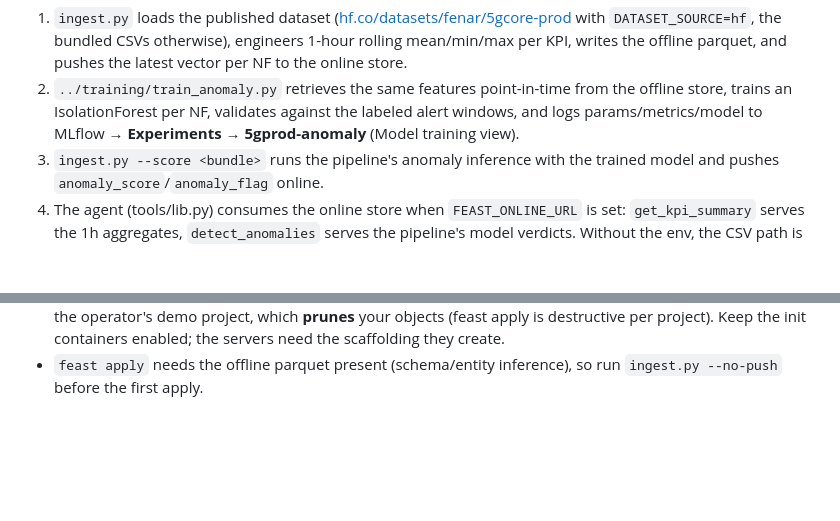
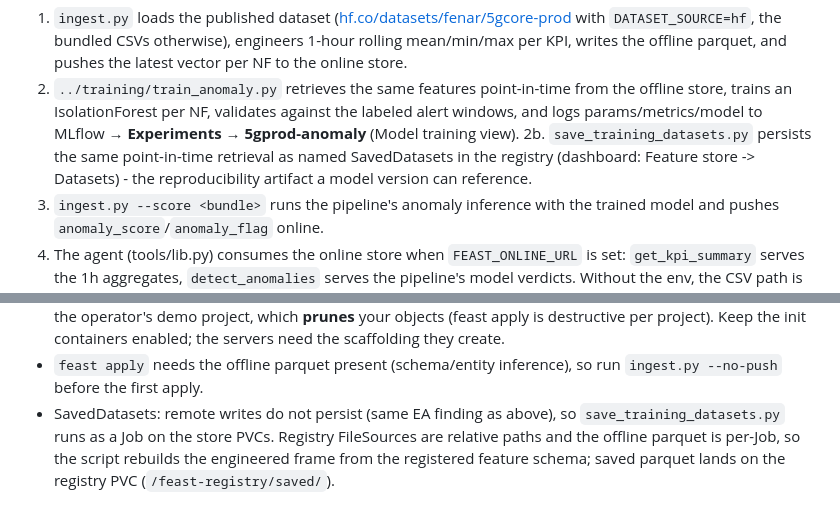
Before and after one commit to open-experiments/agent-school, a Markdown page: 101-noc-assistant/feature_repo/README.md, 2 parts joined by grey strips. Rendered like a GitHub page; blank space fills up the shorter version.

```diff
--- a/101-noc-assistant/feature_repo/README.md
+++ b/101-noc-assistant/feature_repo/README.md
@@ -17,6 +17,10 @@ Flow (all real, verified on Rome):
    from the offline store, trains an IsolationForest per NF, validates
    against the labeled alert windows, and logs params/metrics/model to
    MLflow → **Experiments → 5gprod-anomaly** (Model training view).
+2b. `save_training_datasets.py` persists the same point-in-time
+   retrieval as named SavedDatasets in the registry (dashboard:
+   Feature store -> Datasets) - the reproducibility artifact a model
+   version can reference.
 3. `ingest.py --score <bundle>` runs the pipeline's anomaly inference with
    the trained model and pushes `anomaly_score`/`anomaly_flag` online.
 4. The agent (tools/lib.py) consumes the online store when
@@ -43,3 +47,9 @@ Flow (all real, verified on Rome):
   create.
 - `feast apply` needs the offline parquet present (schema/entity
   inference), so run `ingest.py --no-push` before the first apply.
+- SavedDatasets: remote writes do not persist (same EA finding as
+  above), so `save_training_datasets.py` runs as a Job on the store
+  PVCs. Registry FileSources are relative paths and the offline parquet
+  is per-Job, so the script rebuilds the engineered frame from the
+  registered feature schema; saved parquet lands on the registry PVC
+  (`/feast-registry/saved/`).
```
Also changed, not shown: 101-noc-assistant/README.md (+8 -0 lines), 101-noc-assistant/images/rhoai/feature-datasets.png (added), 1 other file.
